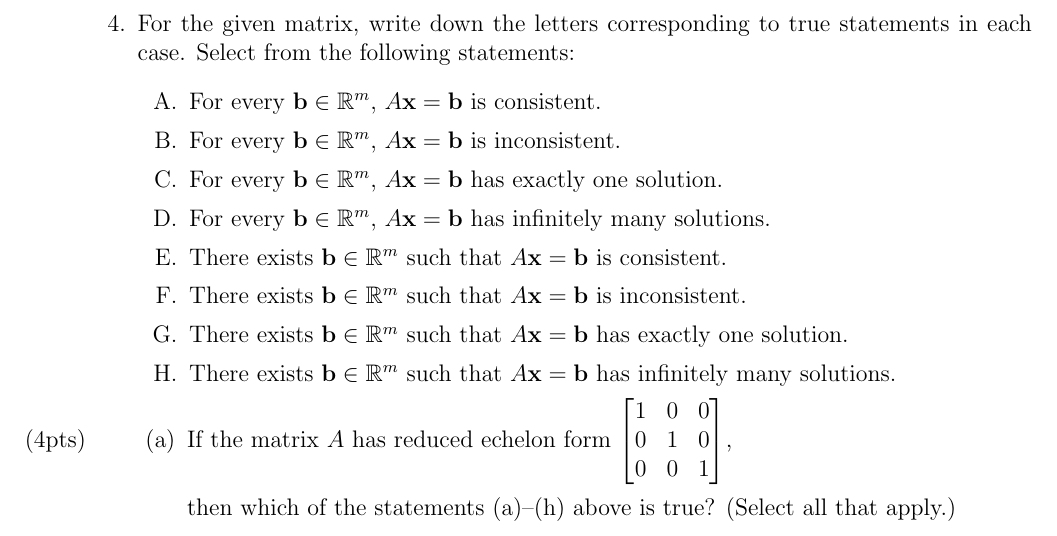
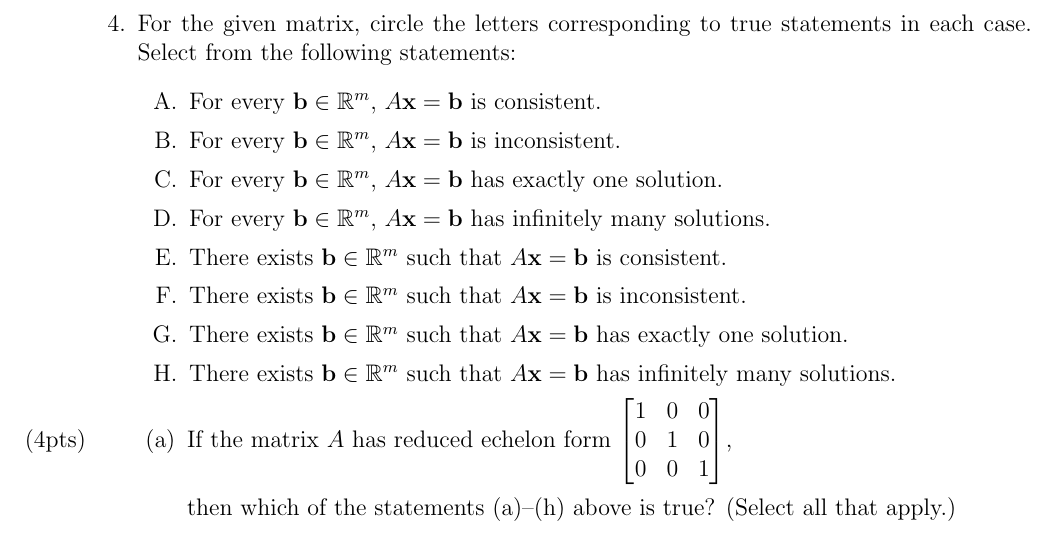
Before and after one commit to williamdemeo/latex_wjd, a LaTeX problem sheet (templates/exam/example.tex): part of page 5 of 9, cut so that both start at the same text. Compiled offline with pdfLaTeX.

Commit message:
minor mod

```diff
--- a/templates/exam/example.tex
+++ b/templates/exam/example.tex
@@ -1,6 +1,6 @@
 %%% Uncomment only one of the next two lines (depending on whether you want the answers printed)
+\documentclass[addpoints,12pt]{exam}
 %%\documentclass[answers,addpoints,12pt]{exam}
-\documentclass[addpoints,12pt]{exam}
 
 \usepackage[usenames, dvipsnames]{color} % defines a new color
 %\definecolor{SolutionColor}{rgb}{0.8,0.9,1} % light blue
@@ -251,7 +246,7 @@ a pivot in every column.
 
 
 %%%% Problem 4. %%%%%%%%%%%%%%%%%%%%%%%%%%%%%%%%%%%%%%%%%%%%%%%
-\question For the given matrix, write down the letters corresponding to true statements in each case.
+\question For the given matrix, circle the letters corresponding to true statements in each case.
 Select from the following statements:
 \begin{enumerate}[A.]
         \item For every $\vb \in \R^m$, $A\vx = \vb$ is consistent.
```
Also changed, not shown: templates/exam/example-with-answers.pdf, templates/exam/example.pdf, templates/exam/example.tex (5 more changed lines).
